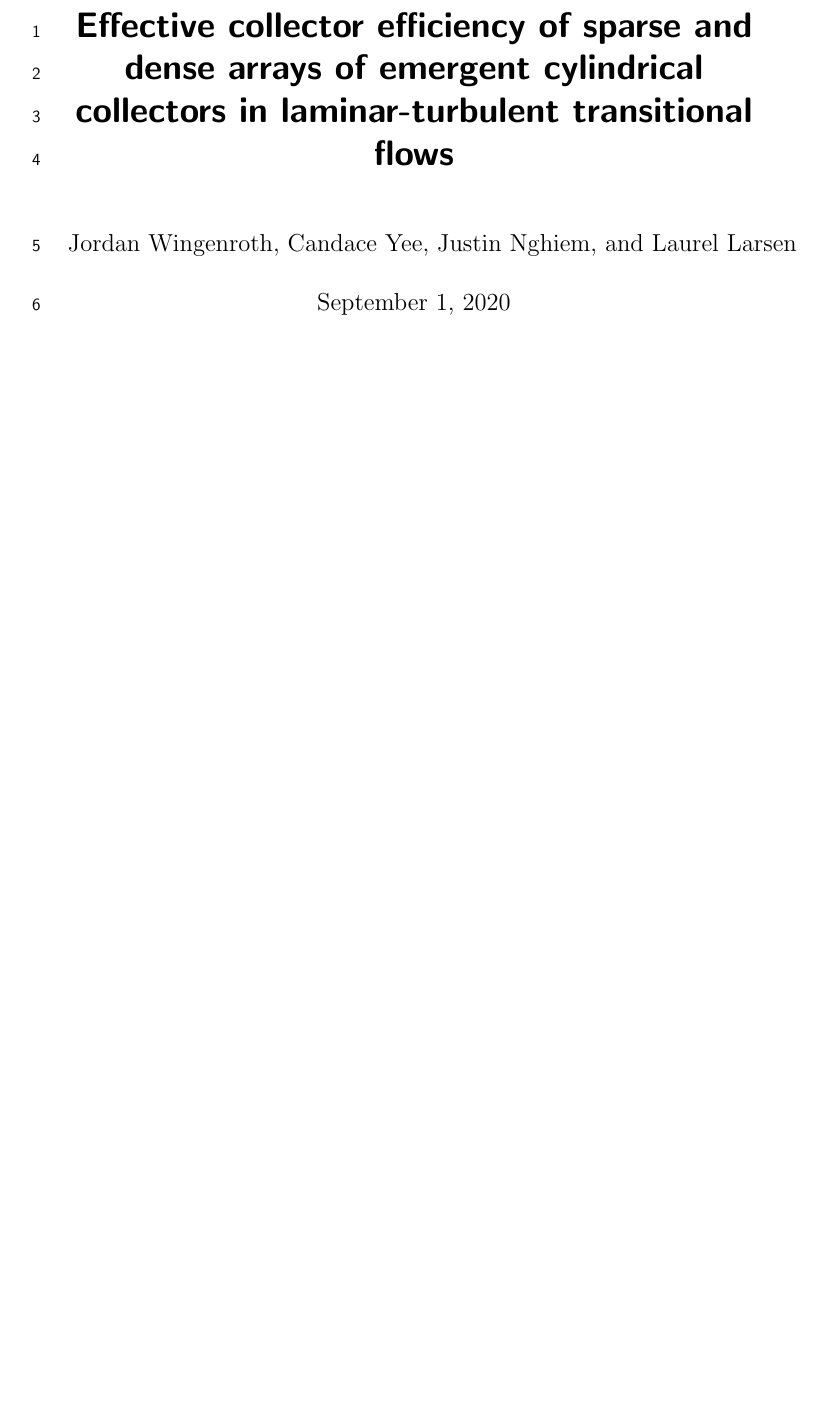
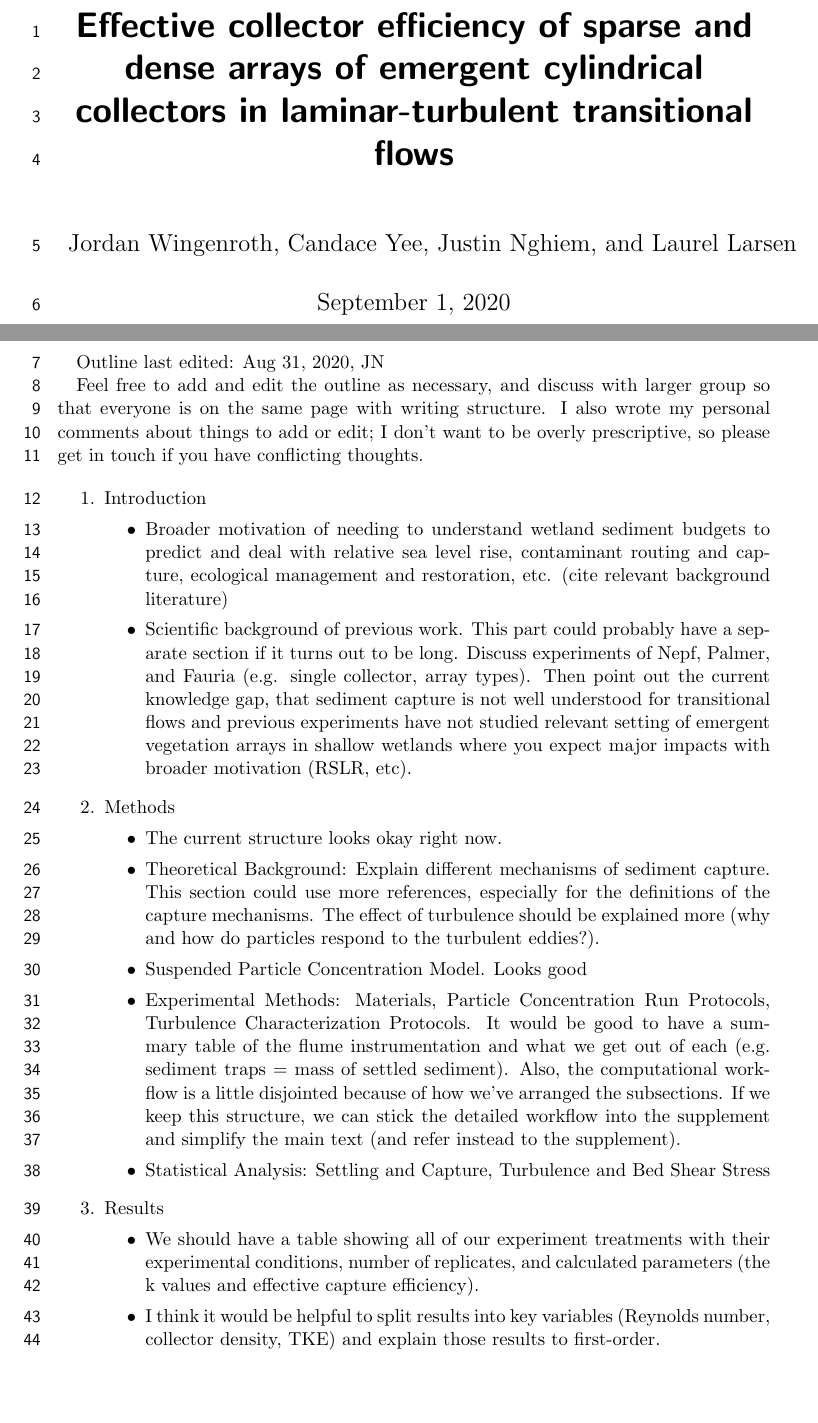
Before and after one commit to jmwingenroth/wingenroth-et-al-2021, a LaTeX thesis (drafts/outline.tex): part of page 1 of 11 before the commit and two parts of pages 1 and 2 of 13 after it, the two joined at a grey line, cut so that both start at the same text, the shorter picture padded with empty space. Compiled offline with pdfLaTeX.

Commit message:
Updates from Overleaf

```diff
--- a/drafts/outline.tex
+++ b/drafts/outline.tex
@@ -44,3 +44,28 @@
 %
 %TODO
 
+Outline last edited: Aug 31, 2020, JN
+
+Feel free to add and edit the outline as necessary, and discuss with larger group so that everyone is on the same page with writing structure. I also wrote my personal comments about things to add or edit; I don't want to be overly prescriptive, so please get in touch if you have conflicting thoughts.
+
+\begin{enumerate}
+    \item Introduction
+    \begin{itemize}
+        \item Broader motivation of needing to understand wetland sediment budgets to predict and deal with relative sea level rise, contaminant routing and capture, ecological management and restoration, etc. (cite relevant background literature)
+        \item Scientific background of previous work. This part could probably have a separate section if it turns out to be long. Discuss experiments of Nepf, Palmer, and Fauria (e.g. single collector, array types). Then point out the current knowledge gap, that sediment capture is not well understood for transitional flows and previous experiments have not studied relevant setting of emergent vegetation arrays in shallow wetlands where you expect major impacts with broader motivation (RSLR, etc).
+    \end{itemize}
+
+    \item Methods
+    \begin{itemize}
+        \item The current structure looks okay right now.
+        \item Theoretical Background: Explain different mechanisms of sediment capture. This section could use more references, especially for the definitions of the capture mechanisms. The effect of turbulence should be explained more (why and how do particles respond to the turbulent eddies?).
+        \item Suspended Particle Concentration Model. Looks good
+        \item Experimental Methods: Materials, Particle Concentration Run Protocols, Turbulence Characterization Protocols. It would be good to have a summary table of the flume instrumentation and what we get out of each (e.g. sediment traps = mass of settled sediment). Also, the computational workflow is a little disjointed because of how we've arranged the subsections. If we keep this structure, we can stick the detailed workflow into the supplement and simplify the main text (and refer instead to the supplement).
+        \item Statistical Analysis: Settling and Capture, Turbulence and Bed Shear Stress
+    \end{itemize}
+
+    \item Results
+    \begin{itemize}
+        \item We should have a table showing all of our experiment treatments with their experimental conditions, number of replicates, and calculated parameters (the k values and effective capture efficiency).
+        \item I think it would be helpful to split results into key variables (Reynolds number, collector density, TKE) and explain those results to first-order.
+        \item This isn't directly related, but something that occurred to me was that apparent misfit between the data and model near the start of the runs could be due to disequilibrium sediment settling. That is, the Fauria model assumes a constant Rouse profile shape. Importantly, the Rouse model assumes a balance between gravitational settling and turbulent upward flux of particles. That assumption could be violated near the start of an experiment because the initial sediment mass added to the flume could be too large. That could explain the rapid drop in concentration near the beginning of experiments that is poorly captured by the model.
```
Also changed, not shown: drafts/outline.tex (33 more changed lines).
